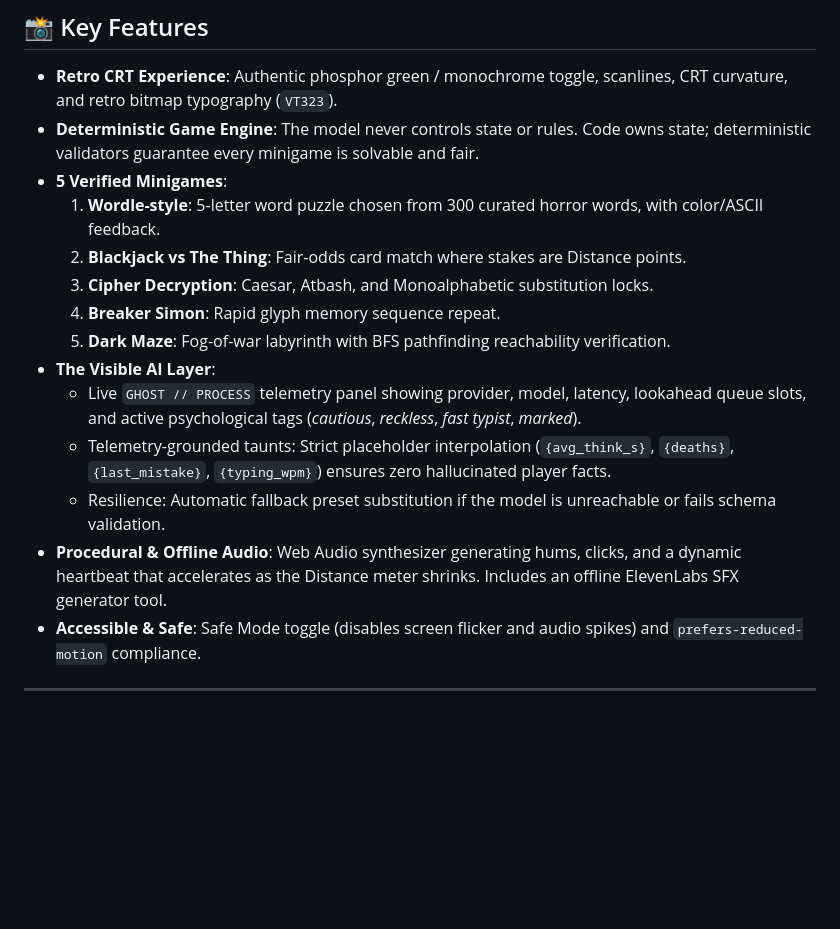
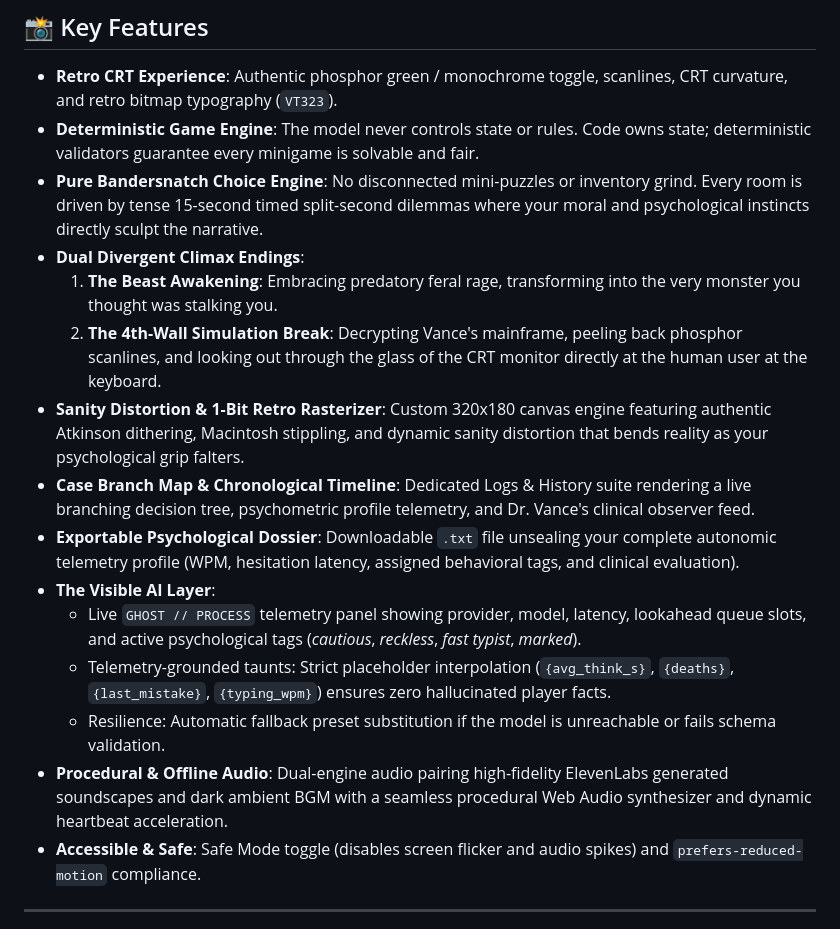
Before and after one commit to An16og/WAKE, a Markdown page: README.md, the part around one of its changes. Drawn GitHub-style; blank space fills up the shorter version.

Commit message:
docs: update README with pure Bandersnatch narrative system, dual endings, and Case Branch Map

```diff
--- a/README.md
+++ b/README.md
@@ -12,17 +12,18 @@ An open-weight model (**Gemma**, running locally via Ollama or an OpenAI-compati
 
 - **Retro CRT Experience**: Authentic phosphor green / monochrome toggle, scanlines, CRT curvature, and retro bitmap typography (`VT323`).
 - **Deterministic Game Engine**: The model never controls state or rules. Code owns state; deterministic validators guarantee every minigame is solvable and fair.
-- **5 Verified Minigames**:
-  1. **Wordle-style**: 5-letter word puzzle chosen from 300 curated horror words, with color/ASCII feedback.
-  2. **Blackjack vs The Thing**: Fair-odds card match where stakes are Distance points.
-  3. **Cipher Decryption**: Caesar, Atbash, and Monoalphabetic substitution locks.
-  4. **Breaker Simon**: Rapid glyph memory sequence repeat.
-  5. **Dark Maze**: Fog-of-war labyrinth with BFS pathfinding reachability verification.
+- **Pure Bandersnatch Choice Engine**: No disconnected mini-puzzles or inventory grind. Every room is driven by tense 15-second timed split-second dilemmas where your moral and psychological instincts directly sculpt the narrative.
+- **Dual Divergent Climax Endings**:
+  1. **The Beast Awakening**: Embracing predatory feral rage, transforming into the very monster you thought was stalking you.
+  2. **The 4th-Wall Simulation Break**: Decrypting Vance's mainframe, peeling back phosphor scanlines, and looking out through the glass of the CRT monitor directly at the human user at the keyboard.
+- **Sanity Distortion & 1-Bit Retro Rasterizer**: Custom 320x180 canvas engine featuring authentic Atkinson dithering, Macintosh stippling, and dynamic sanity distortion that bends reality as your psychological grip falters.
+- **Case Branch Map & Chronological Timeline**: Dedicated Logs & History suite rendering a live branching decision tree, psychometric profile telemetry, and Dr. Vance's clinical observer feed.
+- **Exportable Psychological Dossier**: Downloadable `.txt` file unsealing your complete autonomic telemetry profile (WPM, hesitation latency, assigned behavioral tags, and clinical evaluation).
 - **The Visible AI Layer**:
   - Live `GHOST // PROCESS` telemetry panel showing provider, model, latency, lookahead queue slots, and active psychological tags (*cautious*, *reckless*, *fast typist*, *marked*).
   - Telemetry-grounded taunts: Strict placeholder interpolation (`{avg_think_s}`, `{deaths}`, `{last_mistake}`, `{typing_wpm}`) ensures zero hallucinated player facts.
   - Resilience: Automatic fallback preset substitution if the model is unreachable or fails schema validation.
-- **Procedural & Offline Audio**: Web Audio synthesizer generating hums, clicks, and a dynamic heartbeat that accelerates as the Distance meter shrinks. Includes an offline ElevenLabs SFX generator tool.
+- **Procedural & Offline Audio**: Dual-engine audio pairing high-fidelity ElevenLabs generated soundscapes and dark ambient BGM with a seamless procedural Web Audio synthesizer and dynamic heartbeat acceleration.
 - **Accessible & Safe**: Safe Mode toggle (disables screen flicker and audio spikes) and `prefers-reduced-motion` compliance.
 
 ---
```
Also changed, not shown: other parts of README.md (+15 -13 lines).
